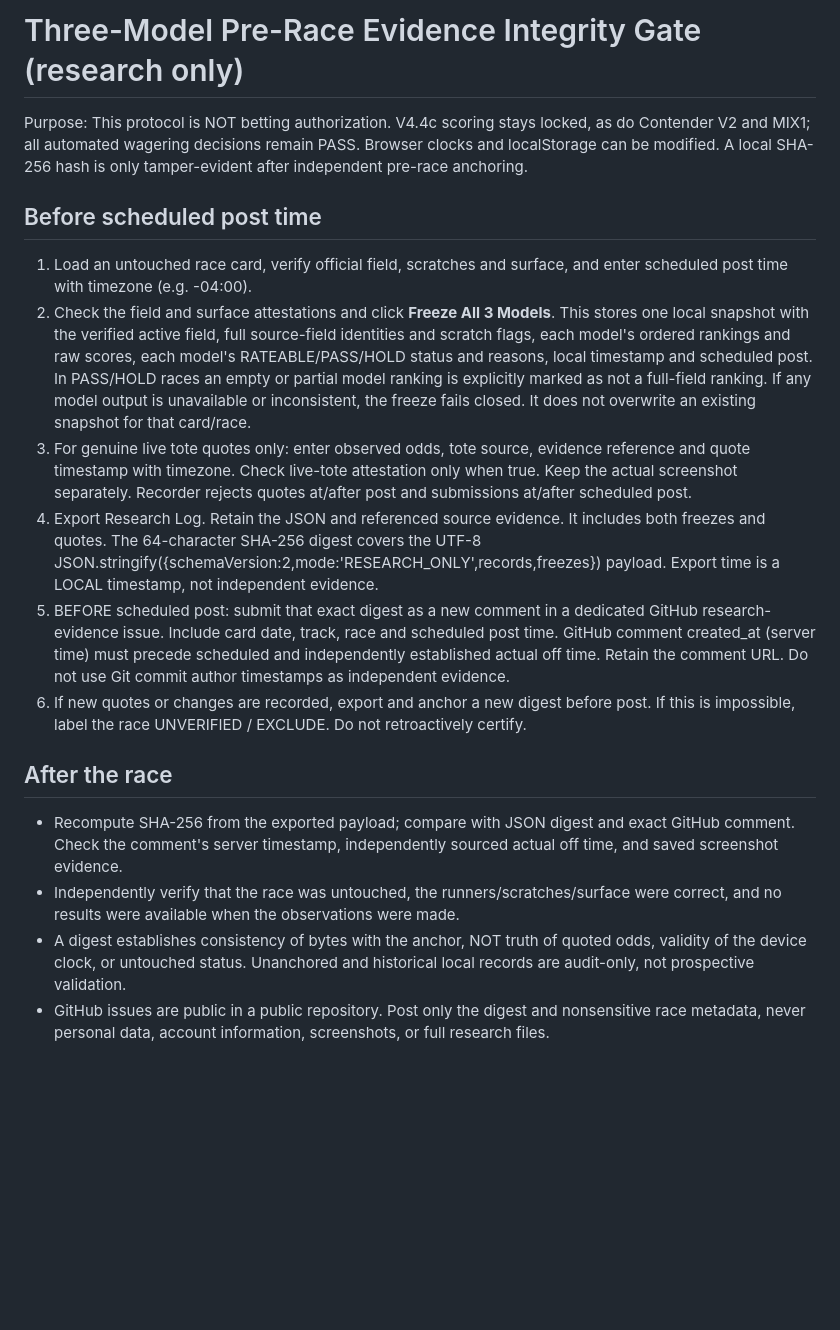
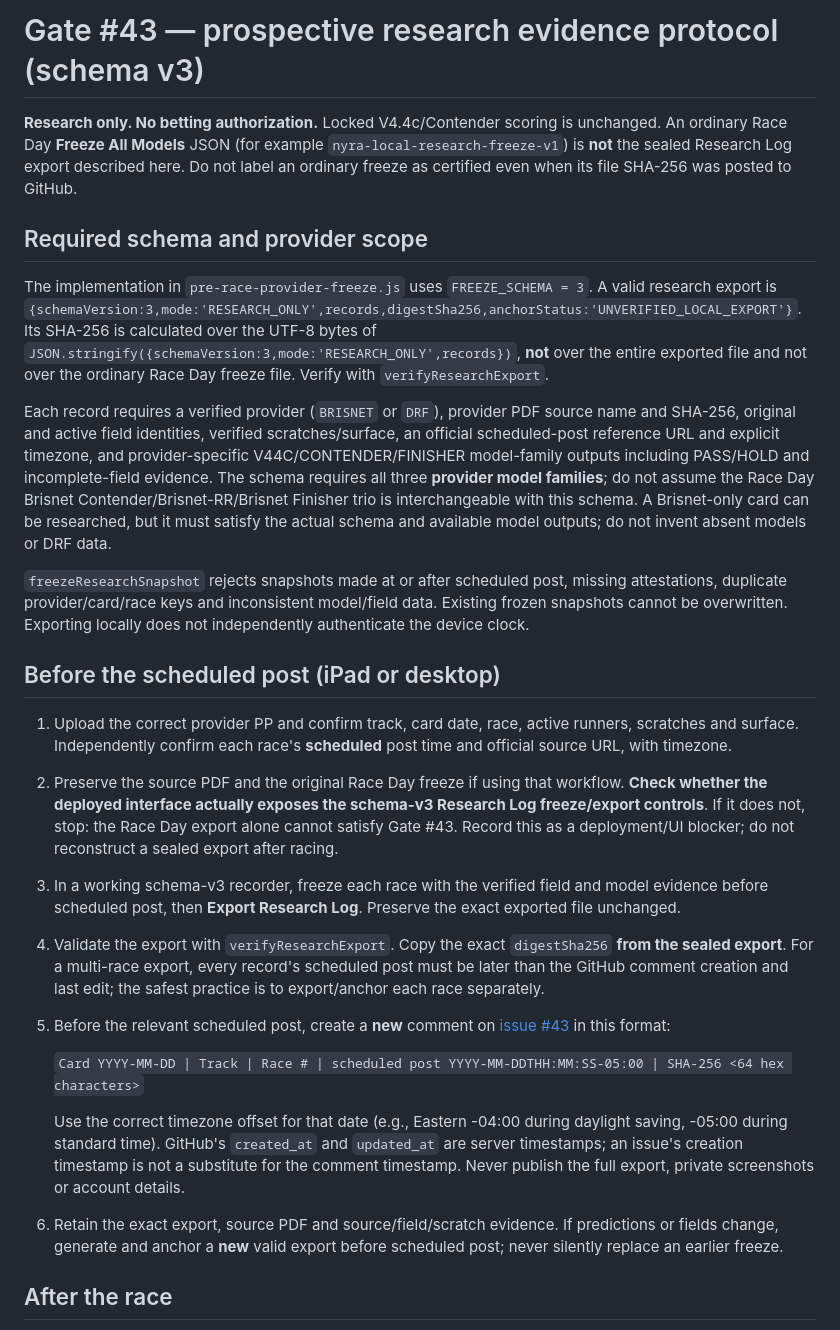
Before and after one commit to kirkmarshall5-ux/nyra-handicapper-in-GitHub, a Markdown page: PRE_RACE_EVIDENCE_PROTOCOL.md, the part around one of its changes. GitHub-like rendering; blank space fills up the shorter version.

Commit message:
docs: align Gate 43 prospective evidence with schema v3 and iPad workflow (#224)

```diff
--- a/PRE_RACE_EVIDENCE_PROTOCOL.md
+++ b/PRE_RACE_EVIDENCE_PROTOCOL.md
@@ -1,18 +1,27 @@
-# Three-Model Pre-Race Evidence Integrity Gate (research only)
+# Gate #43 — prospective research evidence protocol (schema v3)
 
-Purpose: This protocol is NOT betting authorization. V4.4c scoring stays locked, as do Contender V2 and MIX1; all automated wagering decisions remain PASS. Browser clocks and localStorage can be modified. A local SHA-256 hash is only tamper-evident after independent pre-race anchoring.
+**Research only. No betting authorization.** Locked V4.4c/Contender scoring is unchanged. An ordinary Race Day **Freeze All Models** JSON (for example `nyra-local-research-freeze-v1`) is **not** the sealed Research Log export described here. Do not label an ordinary freeze as certified even when its file SHA-256 was posted to GitHub.
 
-## Before scheduled post time
-1. Load an untouched race card, verify official field, scratches and surface, and enter scheduled post time with timezone (e.g. -04:00).
-2. Check the field and surface attestations and click **Freeze All 3 Models**. This stores one local snapshot with the verified active field, full source-field identities and scratch flags, each model's ordered rankings and raw scores, each model's RATEABLE/PASS/HOLD status and reasons, local timestamp and scheduled post. In PASS/HOLD races an empty or partial model ranking is explicitly marked as not a full-field ranking. If any model output is unavailable or inconsistent, the freeze fails closed. It does not overwrite an existing snapshot for that card/race.
-3. For genuine live tote quotes only: enter observed odds, tote source, evidence reference and quote timestamp with timezone. Check live-tote attestation only when true. Keep the actual screenshot separately. Recorder rejects quotes at/after post and submissions at/after scheduled post.
-4. Export Research Log. Retain the JSON and referenced source evidence. It includes both freezes and quotes. The 64-character SHA-256 digest covers the UTF-8 JSON.stringify({schemaVersion:2,mode:'RESEARCH_ONLY',records,freezes}) payload. Export time is a LOCAL timestamp, not independent evidence.
-5. BEFORE scheduled post: submit that exact digest as a new comment in a dedicated GitHub research-evidence issue. Include card date, track, race and scheduled post time. GitHub comment created_at (server time) must precede scheduled and independently established actual off time. Retain the comment URL. Do not use Git commit author timestamps as independent evidence.
-6. If new quotes or changes are recorded, export and anchor a new digest before post. If this is impossible, label the race UNVERIFIED / EXCLUDE. Do not retroactively certify.
+## Required schema and provider scope
+
+The implementation in `pre-race-provider-freeze.js` uses `FREEZE_SCHEMA = 3`. A valid research export is `{schemaVersion:3,mode:'RESEARCH_ONLY',records,digestSha256,anchorStatus:'UNVERIFIED_LOCAL_EXPORT'}`. Its SHA-256 is calculated over the UTF-8 bytes of `JSON.stringify({schemaVersion:3,mode:'RESEARCH_ONLY',records})`, **not** over the entire exported file and not over the ordinary Race Day freeze file. Verify with `verifyResearchExport`.
+
+Each record requires a verified provider (`BRISNET` or `DRF`), provider PDF source name and SHA-256, original and active field identities, verified scratches/surface, an official scheduled-post reference URL and explicit timezone, and provider-specific V44C/CONTENDER/FINISHER model-family outputs including PASS/HOLD and incomplete-field evidence. The schema requires all three **provider model families**; do not assume the Race Day Brisnet Contender/Brisnet-RR/Brisnet Finisher trio is interchangeable with this schema. A Brisnet-only card can be researched, but it must satisfy the actual schema and available model outputs; do not invent absent models or DRF data.
+
+`freezeResearchSnapshot` rejects snapshots made at or after scheduled post, missing attestations, duplicate provider/card/race keys and inconsistent model/field data. Existing frozen snapshots cannot be overwritten. Exporting locally does not independently authenticate the device clock.
+
+## Before the scheduled post (iPad or desktop)
+
+1. Upload the correct provider PP and confirm track, card date, race, active runners, scratches and surface. Independently confirm each race's **scheduled** post time and official source URL, with timezone.
+2. Preserve the source PDF and the original Race Day freeze if using that workflow. **Check whether the deployed interface actually exposes the schema-v3 Research Log freeze/export controls**. If it does not, stop: the Race Day export alone cannot satisfy Gate #43. Record this as a deployment/UI blocker; do not reconstruct a sealed export after racing.
+3. In a working schema-v3 recorder, freeze each race with the verified field and model evidence before scheduled post, then **Export Research Log**. Preserve the exact exported file unchanged.
+4. Validate the export with `verifyResearchExport`. Copy the exact `digestSha256` **from the sealed export**. For a multi-race export, every record's scheduled post must be later than the GitHub comment creation and last edit; the safest practice is to export/anchor each race separately.
+5. Before the relevant scheduled post, create a **new** comment on [issue #43](https://github.com/kirkmarshall5-ux/nyra-handicapper-in-GitHub/issues/43) in this format:
+
+   `Card YYYY-MM-DD | Track | Race # | scheduled post YYYY-MM-DDTHH:MM:SS-05:00 | SHA-256 <64 hex characters>`
+
+   Use the correct timezone offset for that date (e.g., Eastern -04:00 during daylight saving, -05:00 during standard time). GitHub's `created_at` and `updated_at` are server timestamps; an issue's creation timestamp is not a substitute for the comment timestamp. Never publish the full export, private screenshots or account details.
+6. Retain the exact export, source PDF and source/field/scratch evidence. If predictions or fields change, generate and anchor a **new** valid export before scheduled post; never silently replace an earlier freeze.
 
 ## After the race
-- Recompute SHA-256 from the exported payload; compare with JSON digest and exact GitHub comment. Check the comment's server timestamp, independently sourced actual off time, and saved screenshot evidence.
-- Independently verify that the race was untouched, the runners/scratches/surface were correct, and no results were available when the observations were made.
-- A digest establishes consistency of bytes with the anchor, NOT truth of quoted odds, validity of the device clock, or untouched status. Unanchored and historical local records are audit-only, not prospective validation.
-- GitHub issues are public in a public repository. Post only the digest and nonsensitive race metadata, never personal data, account information, screenshots, or full research files.
 
```
Also changed, not shown: other parts of PRE_RACE_EVIDENCE_PROTOCOL.md (+13 -10 lines).
